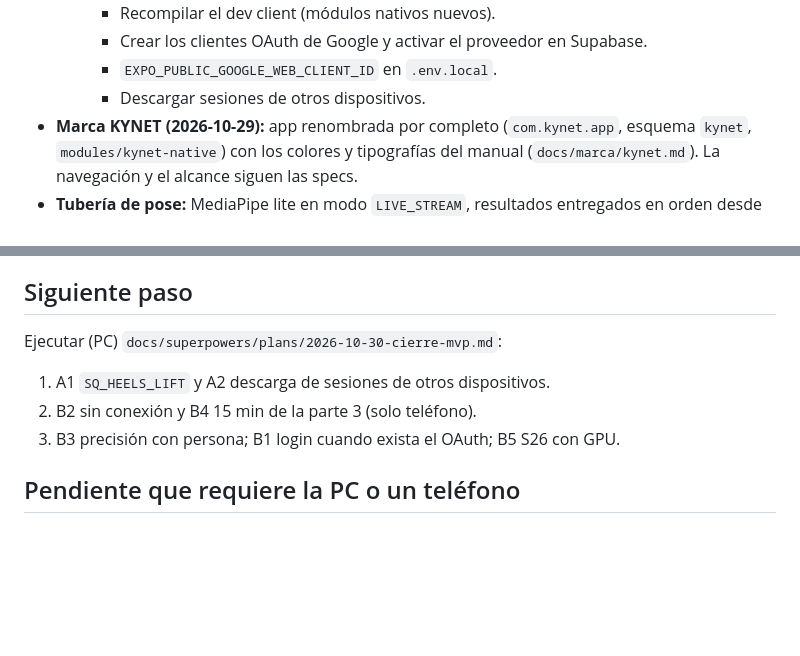
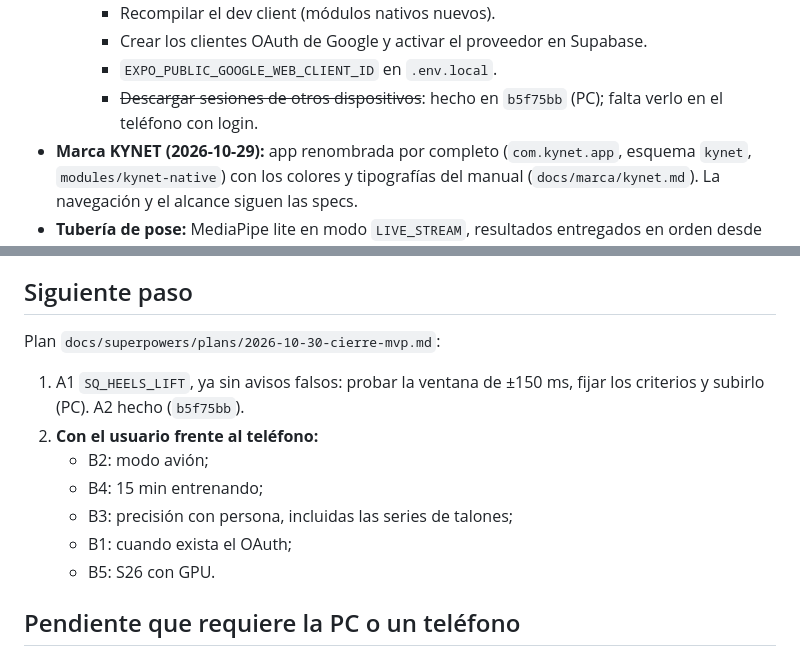
Before and after one commit to giiovanny95-hub/kynet, a Markdown page: docs/estado.md, 2 parts joined by grey strips. Rendered like a GitHub page; blank space fills up the shorter version.

Commit message:
docs(plan): decisión A1 rev. 2 (0 falsos obligatorio, sensibilidad provisional hasta B3) y A2 hecho
Co-Authored-By: Claude Opus 5.5 <noreply@anthropic.com>
Claude-Session: https://claude.ai/code/session_01PSfodsppeqdeVeFKRQQ2q2

```diff
--- a/docs/estado.md
+++ b/docs/estado.md
@@ -20,7 +20,7 @@
     - Recompilar el dev client (módulos nativos nuevos).
     - Crear los clientes OAuth de Google y activar el proveedor en Supabase.
     - `EXPO_PUBLIC_GOOGLE_WEB_CLIENT_ID` en `.env.local`.
-    - Descargar sesiones de otros dispositivos.
+    - ~~Descargar sesiones de otros dispositivos~~: hecho en `b5f75bb` (PC); falta verlo en el teléfono con login.
 - **Marca KYNET (2026-10-29):** app renombrada por completo (`com.kynet.app`, esquema `kynet`,
   `modules/kynet-native`) con los colores y tipografías del manual (`docs/marca/kynet.md`). La navegación y el
   alcance siguen las specs.
@@ -65,10 +65,15 @@
 - S26 Ultra: ¿probar GPU con carga sostenida y, si aguanta, re-evaluar el delegado durante el uso?
 
 ## Siguiente paso
-Ejecutar (PC) `docs/superpowers/plans/2026-10-30-cierre-mvp.md`:
-1. A1 `SQ_HEELS_LIFT` y A2 descarga de sesiones de otros dispositivos.
-2. B2 sin conexión y B4 15 min de la parte 3 (solo teléfono).
-3. B3 precisión con persona; B1 login cuando exista el OAuth; B5 S26 con GPU.
+Plan `docs/superpowers/plans/2026-10-30-cierre-mvp.md`:
+1. A1 `SQ_HEELS_LIFT`, ya sin avisos falsos: probar la ventana de ±150 ms, fijar los criterios y subirlo (PC).
+   A2 hecho (`b5f75bb`).
+2. **Con el usuario frente al teléfono:**
+   - B2: modo avión;
+   - B4: 15 min entrenando;
+   - B3: precisión con persona, incluidas las series de talones;
+   - B1: cuando exista el OAuth;
+   - B5: S26 con GPU.
 
 ## Pendiente que requiere la PC o un teléfono
 - Pruebas con persona: S26 con GPU, conteo real de los tres ejercicios, voz y vibración, 15 min de la parte 3.
```
Also changed, not shown: docs/decisions.md (+1 -0 lines), 1 other file.
